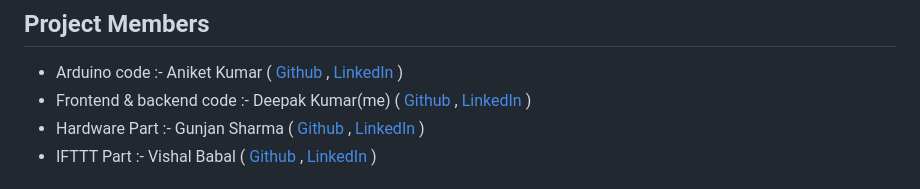
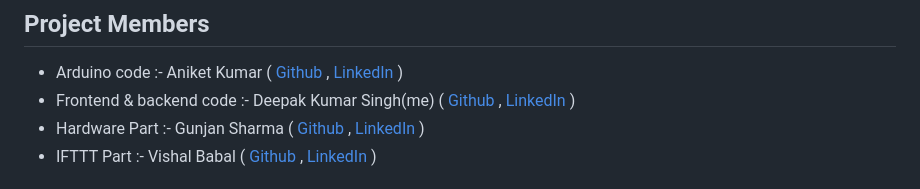
Before and after one commit to deepak0611/Home-Automation-Project, a Markdown page: README.md, the part around the change. Rendered like a GitHub page.

```diff
--- a/README.md
+++ b/README.md
@@ -24,7 +24,7 @@
 
 ## Project Members
   - Arduino code :- Aniket Kumar ( [Github](https://github.com/Aniket4639) , [LinkedIn](https://www.linkedin.com/in/aniket-kumar-a0ab751ba) )
-  - Frontend & backend code :- Deepak Kumar(me) ( [Github](https://github.com/deepak0611) , [LinkedIn](https://www.linkedin.com/in/deepak-kumar-00a846171/) )
+  - Frontend & backend code :- Deepak Kumar Singh(me) ( [Github](https://github.com/deepak0611) , [LinkedIn](https://www.linkedin.com/in/deepak-kumar-00a846171/) )
   - Hardware Part :- Gunjan Sharma ( [Github](http://github.com/Gunjan1235) , [LinkedIn](https://www.linkedin.com/in/gunjan-sharma-13ba45174) )
   - IFTTT Part :- Vishal Babal ( [Github](http://github.com/vishalbabal817) , [LinkedIn](http://www.linkedin.com/in/vishal-babal-40b108173) )
 
```
